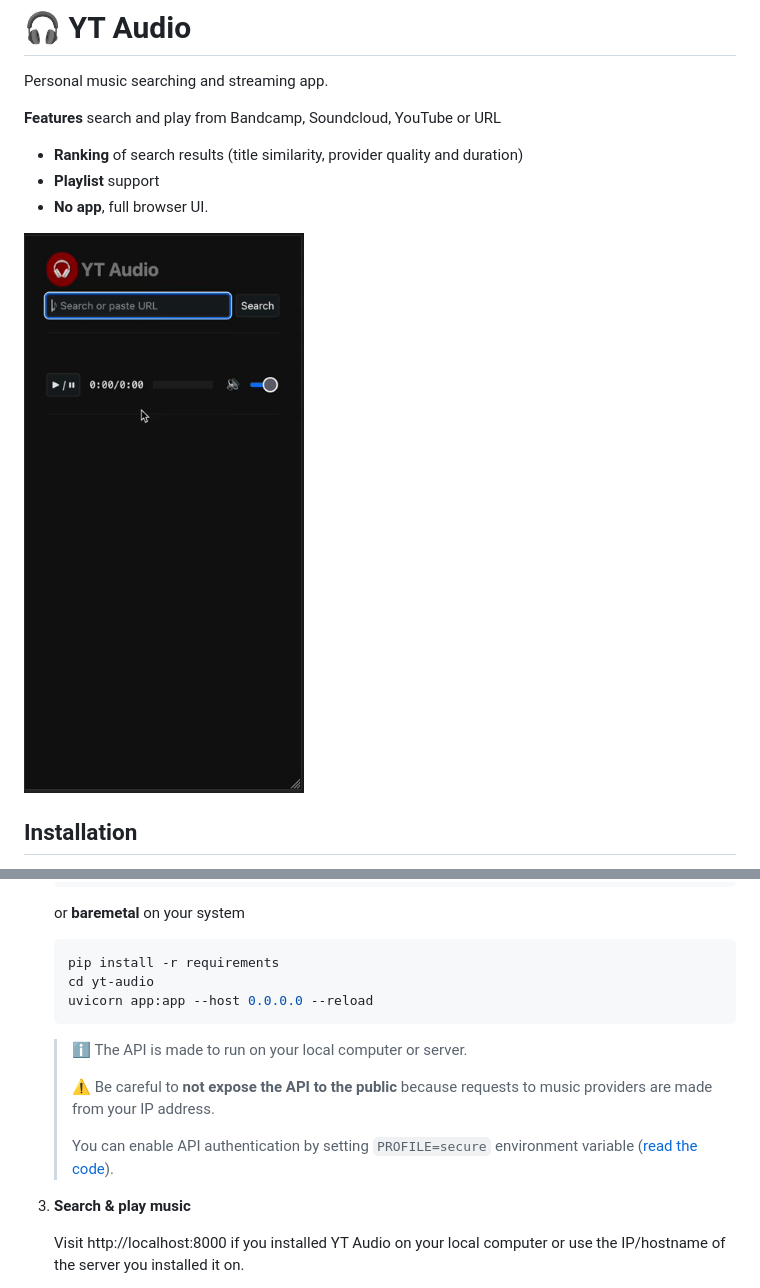
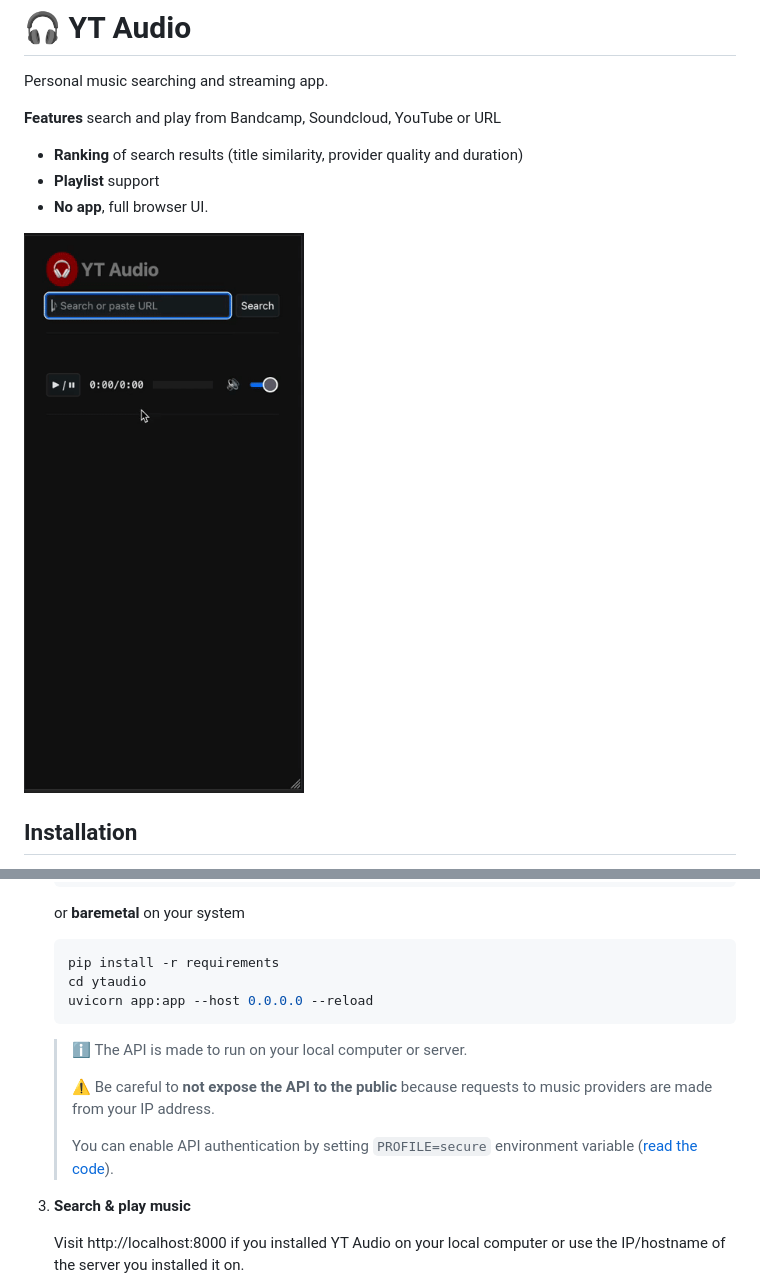
Before and after one commit to damiencorpataux/yt-dlp-audio-api, a Markdown page: README.md, 2 parts joined by grey strips. Rendered like a GitHub page.

Commit message:
Rename module 'yt-audio' to 'ytaudio'

````diff
--- a/README.md
+++ b/README.md
@@ -7,7 +7,7 @@ Personal music searching and streaming app.
 - **Playlist** support
 - **No app**, full browser UI.
 
-![Demo](docs/yt-audio.gif)
+![Demo](docs/ytaudio.gif)
 
 ## Installation
 
@@ -30,7 +30,7 @@ YT Audio uses an API wrapped around [`yt-dlp`](https://github.com/yt-dlp/yt-dlp)
     or **baremetal** on your system
     ```sh
     pip install -r requirements
-    cd yt-audio
+    cd ytaudio
     uvicorn app:app --host 0.0.0.0 --reload
     ```
 
````
Also changed, not shown: other parts of README.md (+1 -1 lines), docs/ytaudio.gif (renamed from docs/yt-audio.gif), 13 other files.
